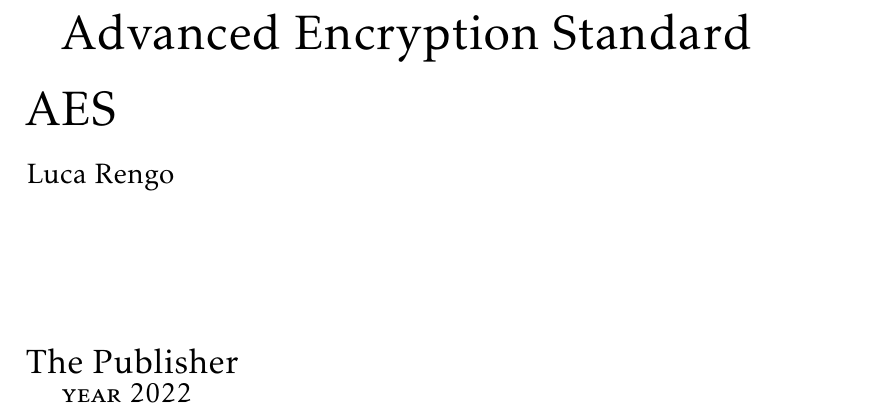
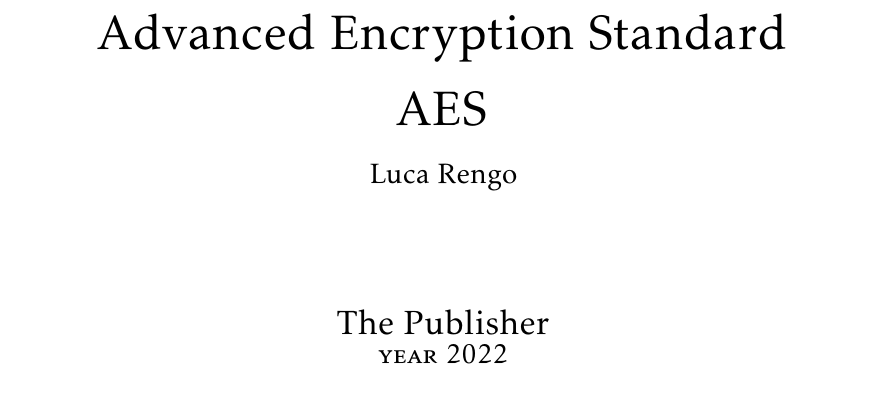
Before and after one commit to LucaR01/AES, a LaTeX thesis (AES.tex): part of page 1 of 22, cut so that both start at the same text. Compiled offline with pdfLaTeX.

Commit message:
Fix title, a few warnings and add TODOs

```diff
--- a/AES.tex
+++ b/AES.tex
@@ -16,7 +15,8 @@
 \usepackage{float}
 \usepackage{graphicx}
 \usepackage[utf8]{inputenc}
-\usepackage[breaklinks]{hyperref}
+\usepackage{titlesec} %porre titlesec prima di hyperref per evitare il warning "The anchor of a bookmark and its parent's must not(hyperref) be the same".
+\usepackage[breaklinks]{hyperref} %porre hyperref infondo al preamble perché altrimenti potrebbe dare warning tipo: "The anchor of a bookmark and its parent's must not(hyperref) be the same" dovuto al fatto che titlesec si trova dopo hyperref.
 \usepackage{amsmath,amssymb,amsthm}
 
 \usepackage{geometry} % [showframe] % serve per mostrare il margine, è da rimuovere quando ho finito di controllare il margine. %TODO: remove showframe %TODO: sistemare margini se uso geometry.
@@ -26,7 +26,7 @@
 \usepackage[italian]{cleveref}
 
 \usepackage{comment}
-\usepackage{microtype}
+\usepackage[nopatch={eqnum,footnote}]{microtype} %[nopatch={eqnum,footnote}] aggiunto per evitare il warning "patching footnotes failed"
 \usepackage{fancyhdr}
 
 \usepackage[scaled=.92]{helvet}
@@ -69,14 +69,12 @@
 \fontseries{m}
 %\fontshape{it}
 %\fontsize{12}{15}
-\selectfont
+\selectfont %da warning forse perché viene usato \bfseries\scshape
 
 %\usepackage{utopia} %utopia è obsoleto; usare fourier al posto.
 % ----- end font family ------------------
 
 % ------ section ---------
-
-\usepackage{titlesec}
 
 % ------ end section ---------
 
@@ -255,7 +253,7 @@
 	filecolor=magenta,
 	urlcolor=cyan,
 	pdftitle={Sharelatex Example},
-	bookmarks=true,
+	bookmarks=true, %commentato per via del warning
 	pdfpagemode=FullScreen,
 }
 
@@ -331,12 +329,12 @@
 	%\FSfont{5bp} % FontSite Bergamo (Bembo)
 	%49
 	\drop = 0.2\textheight
-	%\centering %TODO: questo centering da problemi; uncomment
+	\centering %TODO: questo centering da problemi; uncomment
 	\vfill
 	{\Huge Advanced Encryption Standard}\\[\baselineskip]
 	{\Huge AES}\\[\baselineskip]
 	{\large Luca Rengo}\\[0.5\drop]
-	{\Large }\\[0.5\baselineskip] %TODO: \plogo da problemi
+	{\Large }%\\[0.5\baselineskip] %TODO: \plogo da problemi; questo \\ dava l'errore: "there is no line to end here"
 	{\Large The Publisher}\par %TODO: al posto di The Publisher scrivere qualcos'altro
 	{\large \scshape year 2022}
 	\vfill\null
```
Also changed, not shown: La_matematica_dietro_AES.tex (+10 -3 lines), AES.pdf, AES.tex (5 more changed lines).
